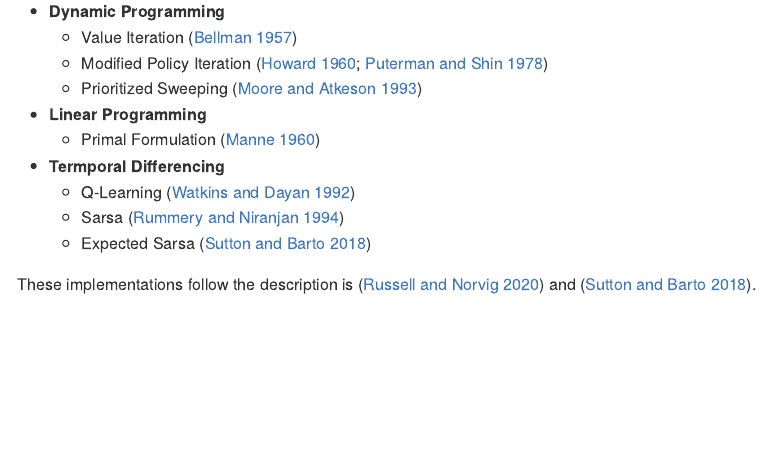
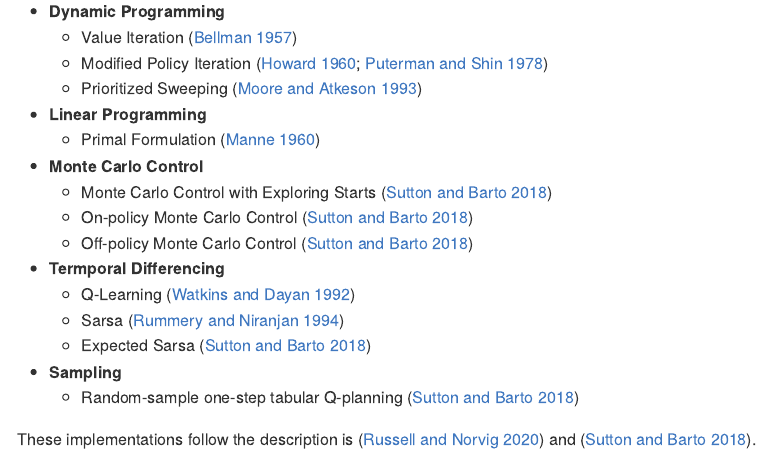
Before and after one commit to mhahsler/markovDP, an R Markdown document (README.Rmd): the page in a window 1100 px wide, from 440 px down. Rendered offline with R 4.5, knitr and Pandoc, with nearby package versions; code that draws random numbers runs with fixed seeds of ours; some code elsewhere in the file could not run offline.

Commit message:
Added new methods.

```diff
--- a/README.Rmd
+++ b/README.Rmd
@@ -38,10 +38,18 @@ It also provides to the following popular solving procedures:
 * __Linear Programming__
   - Primal Formulation [@Manne1960]
 
+* __Monte Carlo Control__
+  - Monte Carlo Control with Exploring Starts [@Sutton1998]
+  - On-policy Monte Carlo Control [@Sutton1998]
+  - Off-policy Monte Carlo Control [@Sutton1998]
+
 * __Termporal Differencing__
   - Q-Learning [@Watkins1992]
   - Sarsa [@Rummery1994]
   - Expected Sarsa [@Sutton1998]
+
+* __Sampling__
+  - Random-sample one-step tabular Q-planning [@Sutton1998]
 
 These implementations follow the description is [@Russell2020] and
 [@Sutton1998].
```
Also changed, not shown: README.md, 1 other file.
